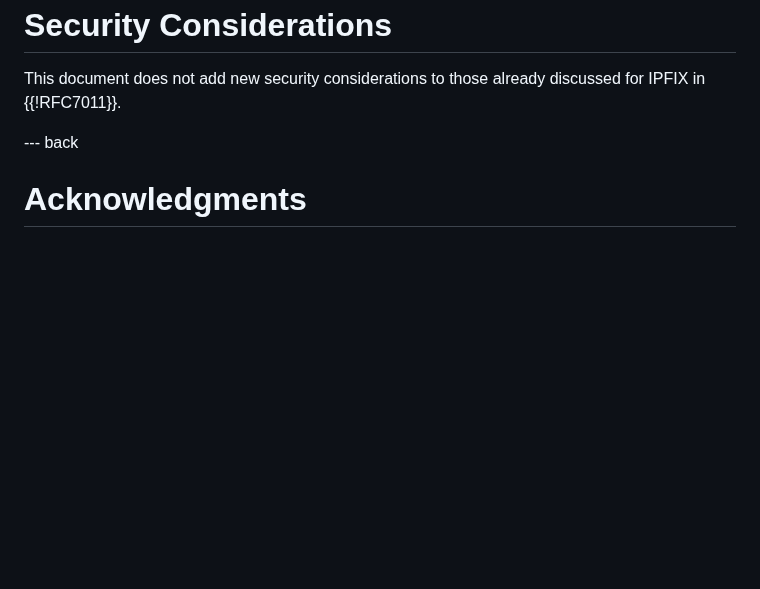
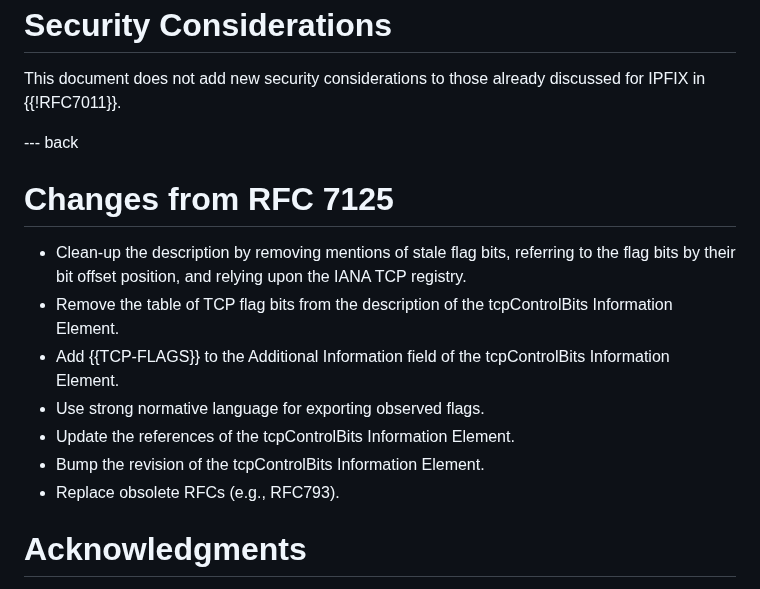
Before and after one commit to boucadair/-ipfix-rfc7125-update, a Markdown page: draft-ietf-opsawg-rfc7125-update.md, the part around the change. GitHub-like rendering; blank space fills up the shorter version.

Commit message:
Add a summary of Changes from RFC 7125

```diff
--- a/draft-ietf-opsawg-rfc7125-update.md
+++ b/draft-ietf-opsawg-rfc7125-update.md
@@ -184,6 +184,17 @@ Revision:
 
 --- back
 
+# Changes from RFC 7125
+
+* Clean-up the description by removing mentions of stale flag bits, referring to the flag bits by their bit offset position, and relying upon the IANA TCP registry.
+* Remove the table of TCP flag bits from the description of the tcpControlBits Information Element.
+* Add {{TCP-FLAGS}} to the Additional Information field of the tcpControlBits Information Element.
+* Use strong normative language for exporting observed flags.
+* Update the references of the tcpControlBits Information Element.
+* Bump the revision of the tcpControlBits Information Element.
+* Replace obsolete RFCs (e.g., RFC793).
+
+
 # Acknowledgments
 {:numbered="false"}
 
```
